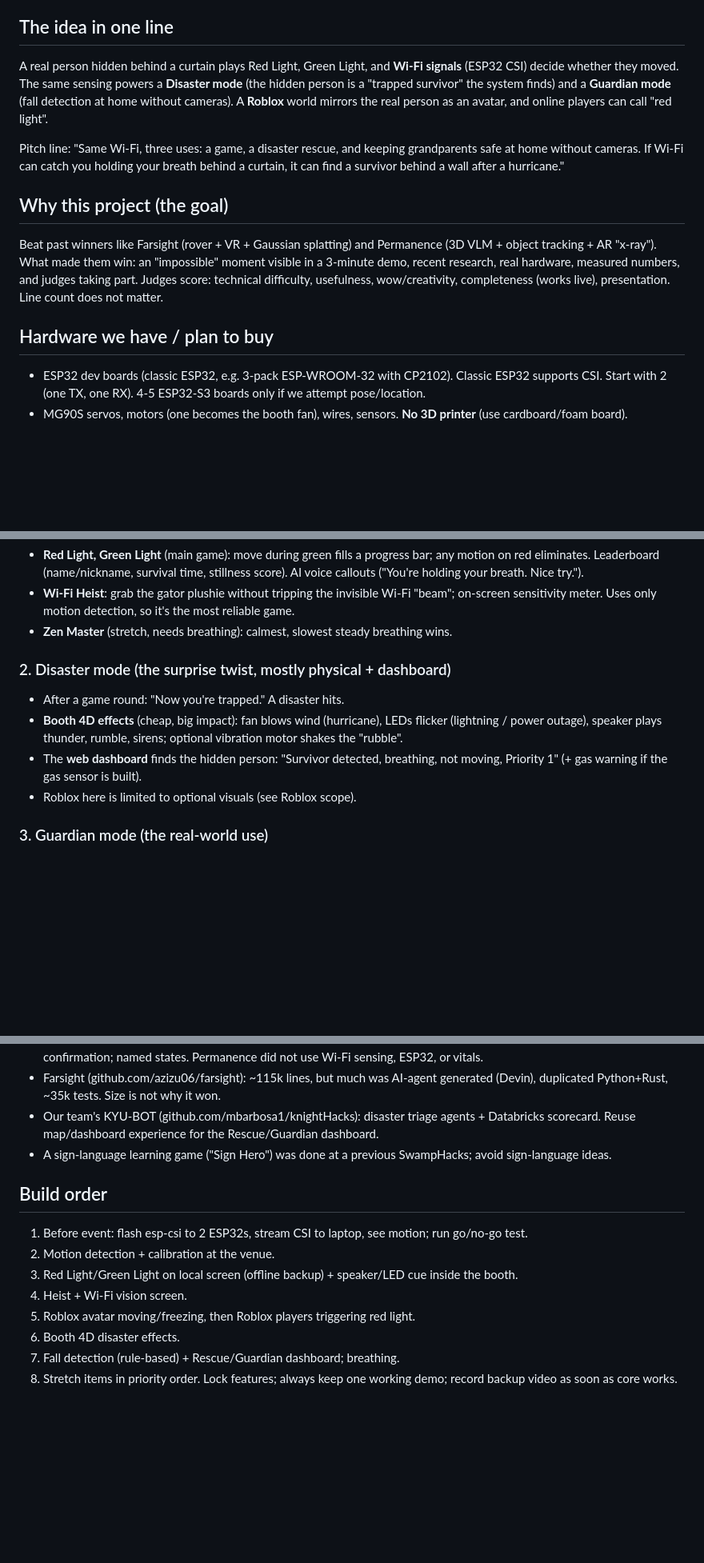
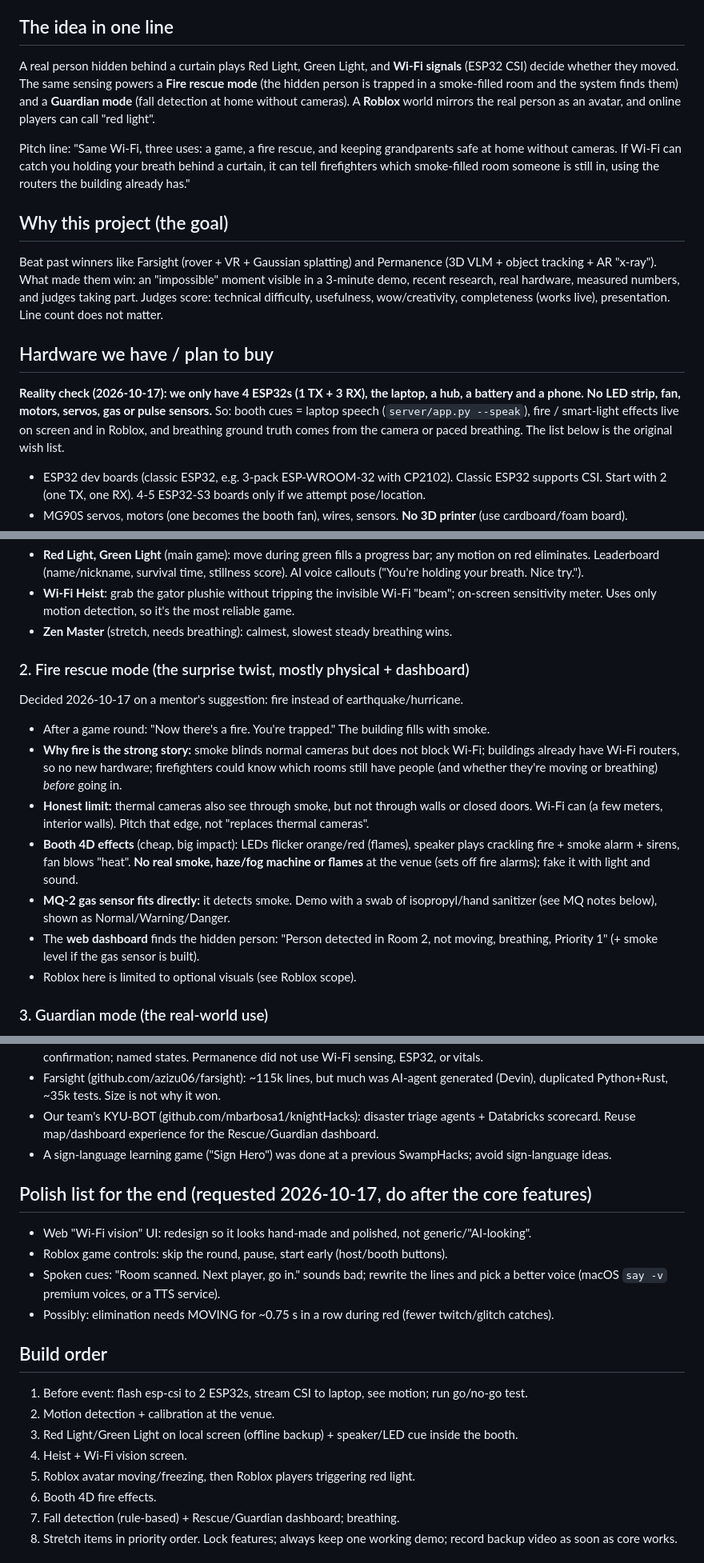
Before and after one commit to Arwa-786/SwampHacks-WifiSignalling, a Markdown page: CLAUDE.md, 3 parts joined by grey strips. Shown at 80% size. Drawn GitHub-style; blank space fills up the shorter version.

Commit message:
Update plan: fire rescue mode, hardware reality, polish list

```diff
--- a/CLAUDE.md
+++ b/CLAUDE.md
@@ -5,13 +5,13 @@ Treat it as the plan of record; update it as decisions change.
 
 ## The idea in one line
 A real person hidden behind a curtain plays Red Light, Green Light, and **Wi-Fi signals** (ESP32 CSI)
-decide whether they moved. The same sensing powers a **Disaster mode** (the hidden person is a
-"trapped survivor" the system finds) and a **Guardian mode** (fall detection at home without cameras).
+decide whether they moved. The same sensing powers a **Fire rescue mode** (the hidden person is
+trapped in a smoke-filled room and the system finds them) and a **Guardian mode** (fall detection at home without cameras).
 A **Roblox** world mirrors the real person as an avatar, and online players can call "red light".
 
-Pitch line: "Same Wi-Fi, three uses: a game, a disaster rescue, and keeping grandparents safe at home
-without cameras. If Wi-Fi can catch you holding your breath behind a curtain, it can find a survivor
-behind a wall after a hurricane."
+Pitch line: "Same Wi-Fi, three uses: a game, a fire rescue, and keeping grandparents safe at home
+without cameras. If Wi-Fi can catch you holding your breath behind a curtain, it can tell firefighters
+which smoke-filled room someone is still in, using the routers the building already has."
 
 ## Why this project (the goal)
 Beat past winners like Farsight (rover + VR + Gaussian splatting) and Permanence (3D VLM + object
@@ -20,6 +20,10 @@ research, real hardware, measured numbers, and judges taking part. Judges score:
 usefulness, wow/creativity, completeness (works live), presentation. Line count does not matter.
 
 ## Hardware we have / plan to buy
+**Reality check (2026-10-17): we only have 4 ESP32s (1 TX + 3 RX), the laptop, a hub, a battery and
+a phone. No LED strip, fan, motors, servos, gas or pulse sensors.** So: booth cues = laptop speech
+(`server/app.py --speak`), fire / smart-light effects live on screen and in Roblox, and breathing
+ground truth comes from the camera or paced breathing. The list below is the original wish list.
 - ESP32 dev boards (classic ESP32, e.g. 3-pack ESP-WROOM-32 with CP2102). Classic ESP32 supports CSI.
   Start with 2 (one TX, one RX). 4-5 ESP32-S3 boards only if we attempt pose/location.
 - MG90S servos, motors (one becomes the booth fan), wires, sensors. **No 3D printer** (use cardboard/foam board).
@@ -38,12 +42,21 @@ usefulness, wow/creativity, completeness (works live), presentation. Line count
   sensitivity meter. Uses only motion detection, so it's the most reliable game.
 - **Zen Master** (stretch, needs breathing): calmest, slowest steady breathing wins.
 
-### 2. Disaster mode (the surprise twist, mostly physical + dashboard)
-- After a game round: "Now you're trapped." A disaster hits.
-- **Booth 4D effects** (cheap, big impact): fan blows wind (hurricane), LEDs flicker (lightning /
-  power outage), speaker plays thunder, rumble, sirens; optional vibration motor shakes the "rubble".
-- The **web dashboard** finds the hidden person: "Survivor detected, breathing, not moving, Priority 1"
-  (+ gas warning if the gas sensor is built).
+### 2. Fire rescue mode (the surprise twist, mostly physical + dashboard)
+Decided 2026-10-17 on a mentor's suggestion: fire instead of earthquake/hurricane.
+- After a game round: "Now there's a fire. You're trapped." The building fills with smoke.
+- **Why fire is the strong story:** smoke blinds normal cameras but does not block Wi-Fi; buildings
+  already have Wi-Fi routers, so no new hardware; firefighters could know which rooms still have
+  people (and whether they're moving or breathing) *before* going in.
+- **Honest limit:** thermal cameras also see through smoke, but not through walls or closed doors.
+  Wi-Fi can (a few meters, interior walls). Pitch that edge, not "replaces thermal cameras".
+- **Booth 4D effects** (cheap, big impact): LEDs flicker orange/red (flames), speaker plays crackling
+  fire + smoke alarm + sirens, fan blows "heat". **No real smoke, haze/fog machine or flames** at the
+  venue (sets off fire alarms); fake it with light and sound.
+- **MQ-2 gas sensor fits directly:** it detects smoke. Demo with a swab of isopropyl/hand sanitizer
+  (see MQ notes below), shown as Normal/Warning/Danger.
+- The **web dashboard** finds the hidden person: "Person detected in Room 2, not moving, breathing,
+  Priority 1" (+ smoke level if the gas sensor is built).
 - Roblox here is limited to optional visuals (see Roblox scope).
 
 ### 3. Guardian mode (the real-world use)
@@ -185,13 +198,20 @@ Note: the big results used special radios / multi-antenna routers, not ESP32s.
   Reuse map/dashboard experience for the Rescue/Guardian dashboard.
 - A sign-language learning game ("Sign Hero") was done at a previous SwampHacks; avoid sign-language ideas.
 
+## Polish list for the end (requested 2026-10-17, do after the core features)
+- Web "Wi-Fi vision" UI: redesign so it looks hand-made and polished, not generic/"AI-looking".
+- Roblox game controls: skip the round, pause, start early (host/booth buttons).
+- Spoken cues: "Room scanned. Next player, go in." sounds bad; rewrite the lines and pick a
+  better voice (macOS `say -v` premium voices, or a TTS service).
+- Possibly: elimination needs MOVING for ~0.75 s in a row during red (fewer twitch/glitch catches).
+
 ## Build order
 1. Before event: flash esp-csi to 2 ESP32s, stream CSI to laptop, see motion; run go/no-go test.
 2. Motion detection + calibration at the venue.
 3. Red Light/Green Light on local screen (offline backup) + speaker/LED cue inside the booth.
 4. Heist + Wi-Fi vision screen.
 5. Roblox avatar moving/freezing, then Roblox players triggering red light.
-6. Booth 4D disaster effects.
+6. Booth 4D fire effects.
 7. Fall detection (rule-based) + Rescue/Guardian dashboard; breathing.
 8. Stretch items in priority order.
 Lock features; always keep one working demo; record backup video as soon as core works.
```
Also changed, not shown: other parts of CLAUDE.md (+9 -9 lines).
